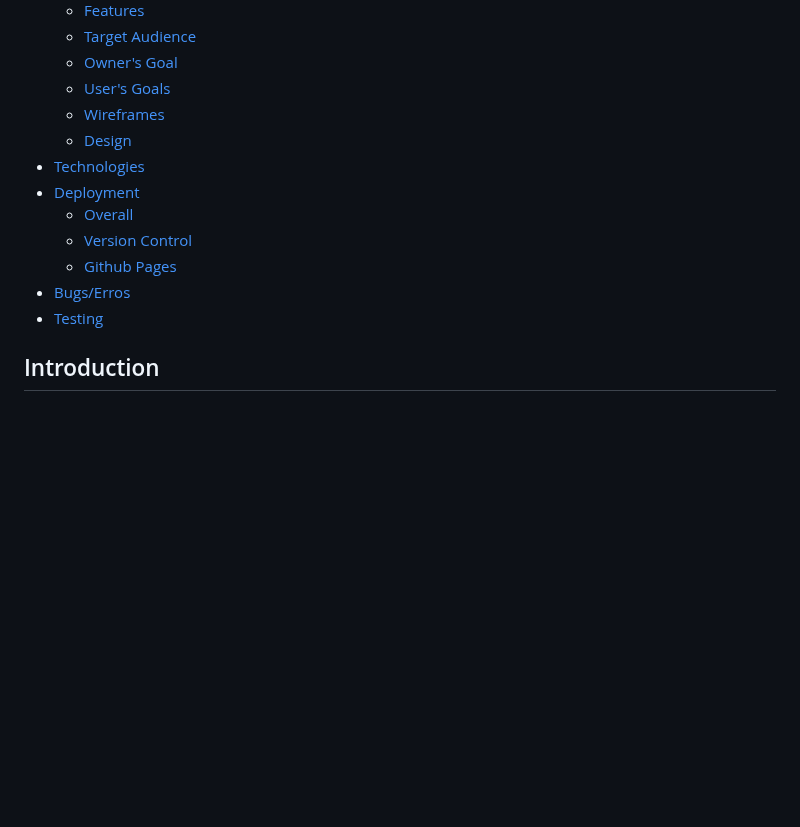
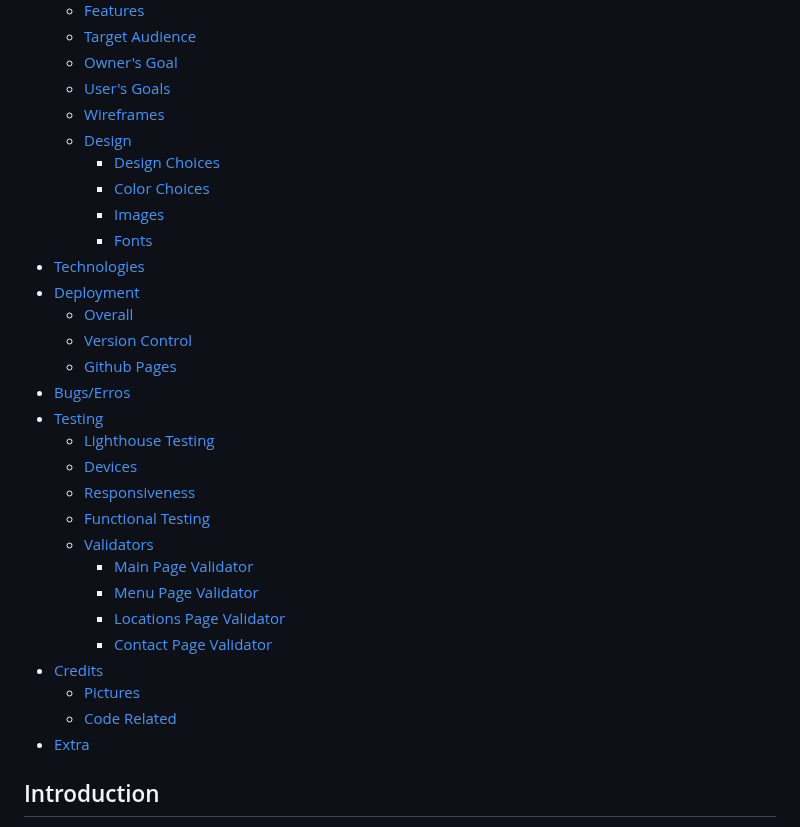
Before and after one commit to WesleyLuiz21/BeefitUp-Restaurant-Project, a Markdown page: Readme.md, the part around the change. GitHub-like rendering; blank space fills up the shorter version.

Commit message:
added more table of content links

```diff
--- a/Readme.md
+++ b/Readme.md
@@ -14,6 +14,10 @@
    * [User's Goals](#users-goals)
    * [Wireframes](#wireframes)
    * [Design](#design)
+       * [Design Choices](#design-choices)
+       * [Color Choices](#color-choices)
+       * [Images](#images)
+       * [Fonts](#Fonts)
 * [Technologies](#technologies)
 * [Deployment](#deployment)
    * [Overall](#overall)
@@ -21,6 +25,19 @@
    * [Github Pages](#github-pages)
 * [Bugs/Erros](#bugserrors)
 * [Testing](#testing)
+  * [Lighthouse Testing](#lighthouse-chrome-testing)
+  * [Devices](#devices-used)
+  * [Responsiveness](#responsiveness)
+  * [Functional Testing](#functional-testing)
+  * [Validators](#validators)
+      * [Main Page Validator](#main-page)
+      * [Menu Page Validator](#menu-page)
+      * [Locations Page Validator](#locations-page)
+      * [Contact Page Validator](#contact-page)
+* [Credits](#credits)
+  * [Pictures](#pictures)
+  * [Code Related](#code-related)
+* [Extra](#extra)
 
 ## Introduction
 * A small Website built for a Steakhouse Restaurant with a simple but eye catching design.
```
